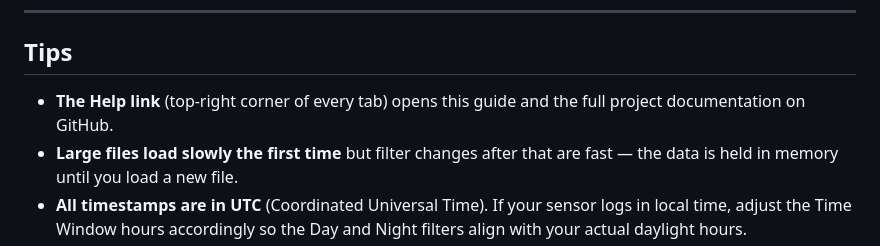
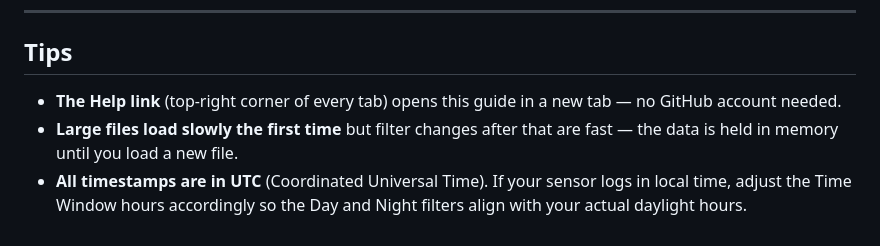
Before and after one commit to eabredder/KilnLog, a Markdown page: README.md, the part around the change. GitHub-like rendering.

```diff
--- a/README.md
+++ b/README.md
@@ -214,7 +214,7 @@ Both views include a scrollable raw data table at the bottom of the page showing
 
 ## Tips
 
-- **The Help link** (top-right corner of every tab) opens this guide and the full project documentation on GitHub.
+- **The Help link** (top-right corner of every tab) opens this guide in a new tab — no GitHub account needed.
 - **Large files load slowly the first time** but filter changes after that are fast — the data is held in memory until you load a new file.
 - **All timestamps are in UTC** (Coordinated Universal Time). If your sensor logs in local time, adjust the Time Window hours accordingly so the Day and Night filters align with your actual daylight hours.
 - **Watch the EMC mode indicator** below the Kilntroller EMC chart. If it reports a low percentage of psychrometric (wet-bulb) readings, open the **Wick Health** chart to see whether the wick-adjacent RH has been dropping below the 88 % good threshold or crossing the 70 % failed threshold — this tells you whether the drop is due to a dry wick that needs attention, or simply near-saturated ambient conditions (which is normal and self-correcting).
```
